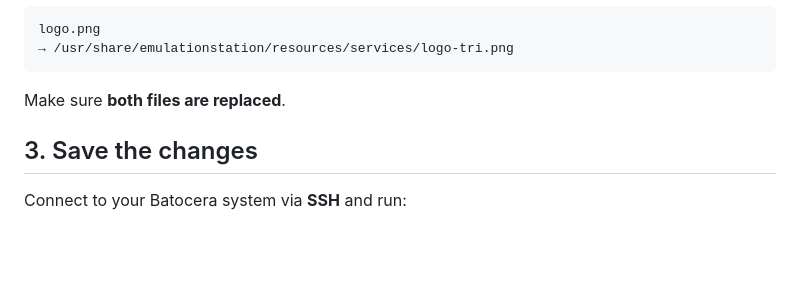
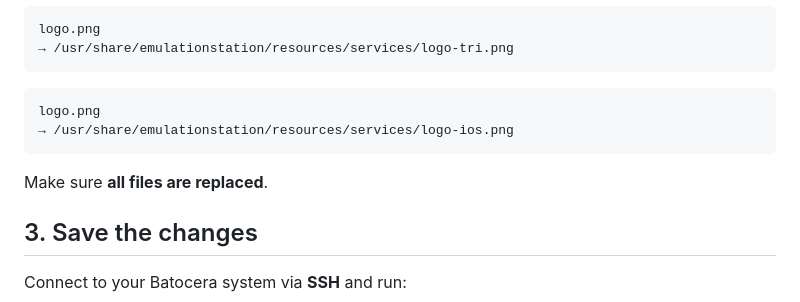
Before and after one commit to pasmaskas/Batocera-Web-Services-Netflix-Inspired-Theme, a Markdown page: README.md, the part around the change. Rendered like a GitHub page; blank space fills up the shorter version.

````diff
--- a/README.md
+++ b/README.md
@@ -76,7 +76,13 @@ logo.png
 → /usr/share/emulationstation/resources/services/logo-tri.png
 ```
 
-Make sure **both files are replaced**.
+
+```text
+logo.png
+→ /usr/share/emulationstation/resources/services/logo-ios.png
+```
+
+Make sure **all files are replaced**.
 
 ## 3. Save the changes
 
````
